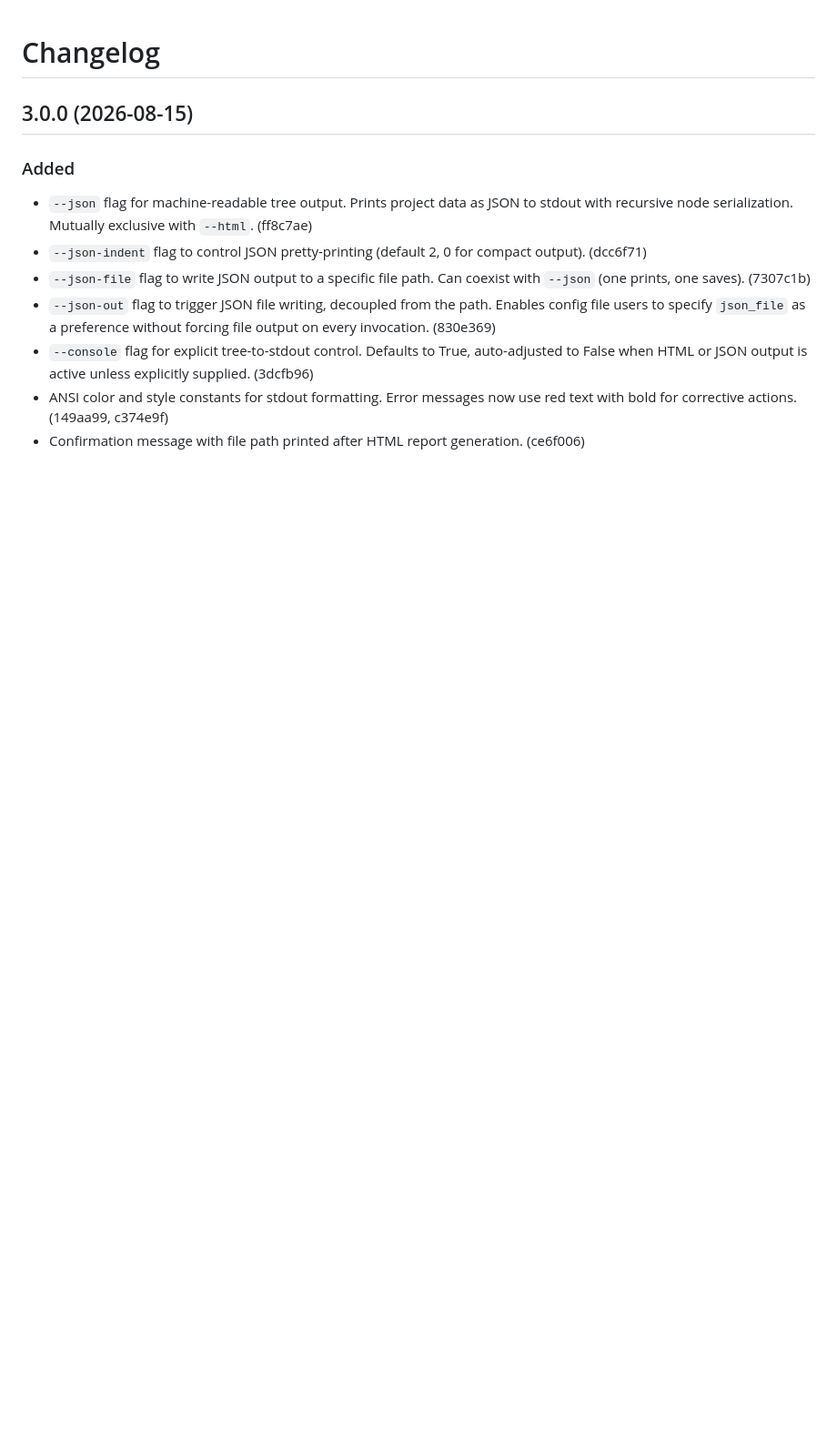
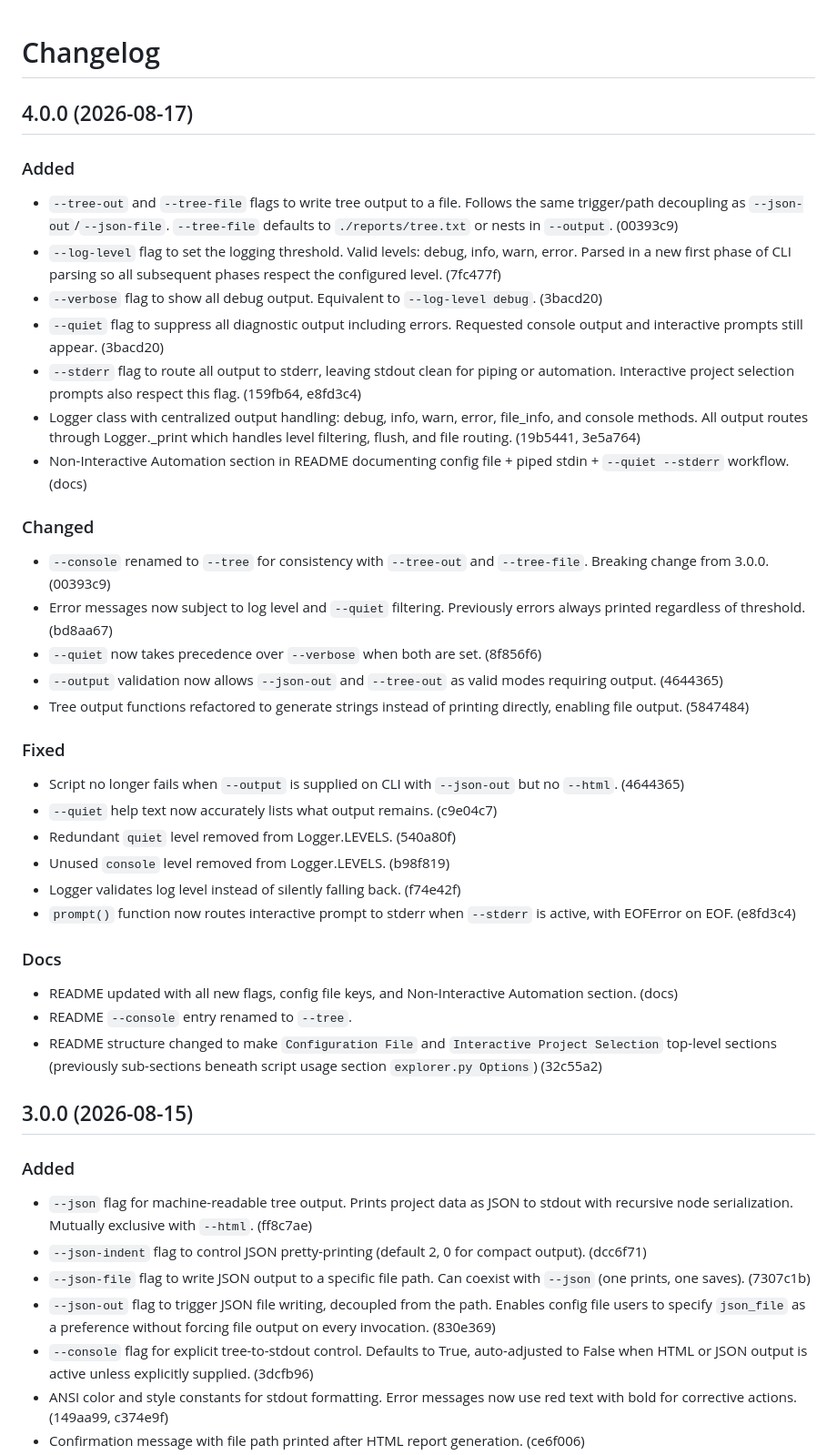
Before and after one commit to bkuz114/SmartEdit-filepath-finder, a Markdown page: CHANGELOG.md, the part around the change. Shown at 91% size. Rendered like a GitHub page; blank space fills up the shorter version.

Commit message:
docs: add CHANGELOG entries for v4.0.0

```diff
--- a/CHANGELOG.md
+++ b/CHANGELOG.md
@@ -1,4 +1,61 @@
 # Changelog
+
+## 4.0.0 (2026-08-17)
+
+### Added
+- `--tree-out` and `--tree-file` flags to write tree output to a file.
+  Follows the same trigger/path decoupling as `--json-out`/`--json-file`.
+  `--tree-file` defaults to `./reports/tree.txt` or nests in `--output`.
+  (00393c9)
+- `--log-level` flag to set the logging threshold. Valid levels: debug,
+  info, warn, error. Parsed in a new first phase of CLI parsing so all
+  subsequent phases respect the configured level. (7fc477f)
+- `--verbose` flag to show all debug output. Equivalent to
+  `--log-level debug`. (3bacd20)
+- `--quiet` flag to suppress all diagnostic output including errors.
+  Requested console output and interactive prompts still appear.
+  (3bacd20)
+- `--stderr` flag to route all output to stderr, leaving stdout clean
+  for piping or automation. Interactive project selection prompts also
+  respect this flag. (159fb64, e8fd3c4)
+- Logger class with centralized output handling: debug, info, warn,
+  error, file_info, and console methods. All output routes through
+  Logger.\_print which handles level filtering, flush, and file routing.
+  (19b5441, 3e5a764)
+- Non-Interactive Automation section in README documenting config file +
+  piped stdin + `--quiet --stderr` workflow. (docs)
+
+### Changed
+- `--console` renamed to `--tree` for consistency with `--tree-out`
+  and `--tree-file`. Breaking change from 3.0.0. (00393c9)
+- Error messages now subject to log level and `--quiet` filtering.
+  Previously errors always printed regardless of threshold. (bd8aa67)
+- `--quiet` now takes precedence over `--verbose` when both are set.
+  (8f856f6)
+- `--output` validation now allows `--json-out` and `--tree-out` as
+  valid modes requiring output. (4644365)
+- Tree output functions refactored to generate strings instead of
+  printing directly, enabling file output. (5847484)
+
+### Fixed
+- Script no longer fails when `--output` is supplied on CLI with
+  `--json-out` but no `--html`. (4644365)
+- `--quiet` help text now accurately lists what output remains.
+  (c9e04c7)
+- Redundant `quiet` level removed from Logger.LEVELS. (540a80f)
+- Unused `console` level removed from Logger.LEVELS. (b98f819)
+- Logger validates log level instead of silently falling back.
+  (f74e42f)
+- `prompt()` function now routes interactive prompt to stderr when
+  `--stderr` is active, with EOFError on EOF. (e8fd3c4)
+
+### Docs
+- README updated with all new flags, config file keys, and
+  Non-Interactive Automation section. (docs)
+- README `--console` entry renamed to `--tree`.
+- README structure changed to make `Configuration File` and `Interactive
+  Project Selection` top-level sections (previously sub-sections beneath
+  script usage section `explorer.py Options`) (32c55a2)
 
 ## 3.0.0 (2026-08-15)
 
```
